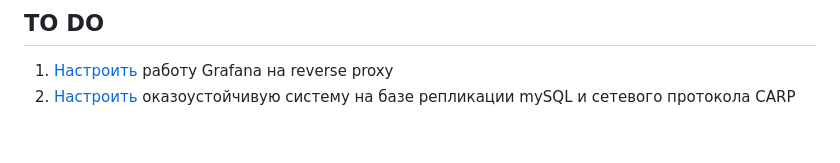
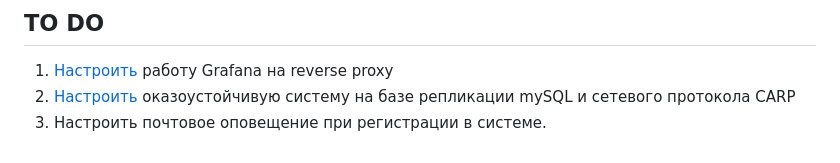
Before and after one commit to Gilfoyle3301/DevOps_Tasks, a Markdown page: README.md, the part around the change. Drawn GitHub-style.

Commit message:
added new task

```diff
--- a/README.md
+++ b/README.md
@@ -106,3 +106,4 @@ Master_SSL_Verify_Server_Cert: No
 
 1. [Настроить](https://grafana.com/docs/grafana/latest/setup-grafana/configure-grafana/) работу Grafana на reverse proxy
 2. [Настроить](https://habr.com/ru/articles/185318/) оказоустойчивую систему на базе репликации mySQL и сетевого протокола CARP
+3. Настроить почтовое оповещение при регистрации в системе.
```
